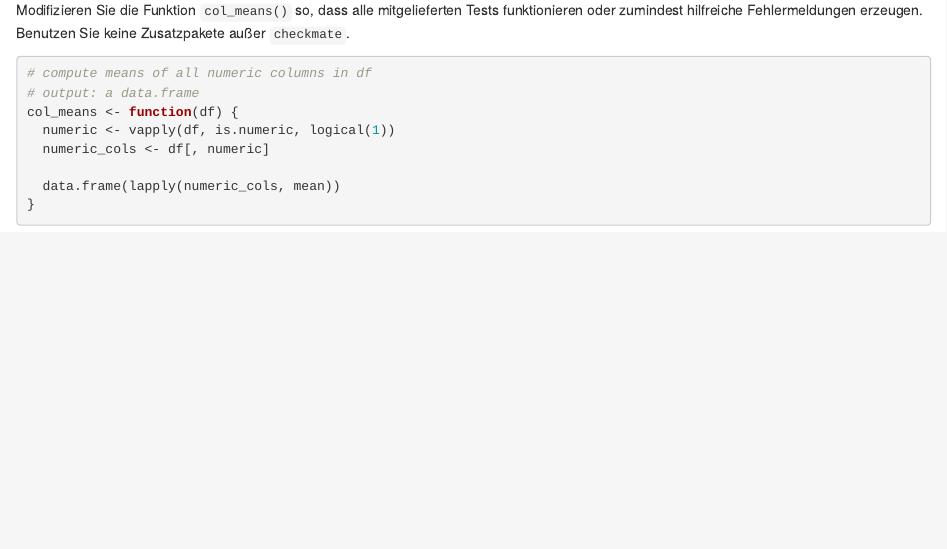
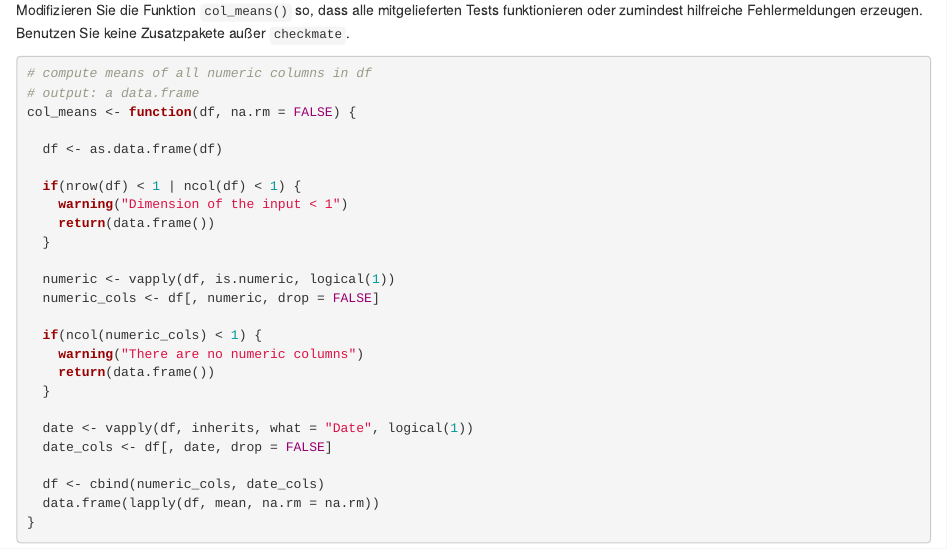
Before and after one commit to fort-w2021/defensive-ex-jaeeun-n, an R Markdown document (defensive-colmeans-ex.Rmd): the page in a window 1100 px wide, from 110 px down. Rendered offline with R 4.5, knitr and Pandoc, with nearby package versions.

Commit message:
remaining exercises

````diff
--- a/defensive-colmeans-ex.Rmd
+++ b/defensive-colmeans-ex.Rmd
@@ -9,10 +9,27 @@ funktionieren oder zumindest hilfreiche Fehlermeldungen erzeugen. Benutzen Sie k
 ```{r, col_means_exdef, eval=FALSE}
 # compute means of all numeric columns in df
 # output: a data.frame
-col_means <- function(df) {
+col_means <- function(df, na.rm = FALSE) {
+
+  df <- as.data.frame(df)
+
+  if(nrow(df) < 1 | ncol(df) < 1) {
+    warning("Dimension of the input < 1")
+    return(data.frame())
+  }
+
   numeric <- vapply(df, is.numeric, logical(1))
-  numeric_cols <- df[, numeric]
+  numeric_cols <- df[, numeric, drop = FALSE]
 
-  data.frame(lapply(numeric_cols, mean))
+  if(ncol(numeric_cols) < 1) {
+    warning("There are no numeric columns")
+    return(data.frame())
+  }
+
+  date <- vapply(df, inherits, what = "Date", logical(1))
+  date_cols <- df[, date, drop = FALSE]
+
+  df <- cbind(numeric_cols, date_cols)
+  data.frame(lapply(df, mean, na.rm = na.rm))
 }
 ```
````
Also changed, not shown: defensive-count-ex.Rmd (+7 -0 lines), test-defensive-colmeans.R (+1 -1 lines).
